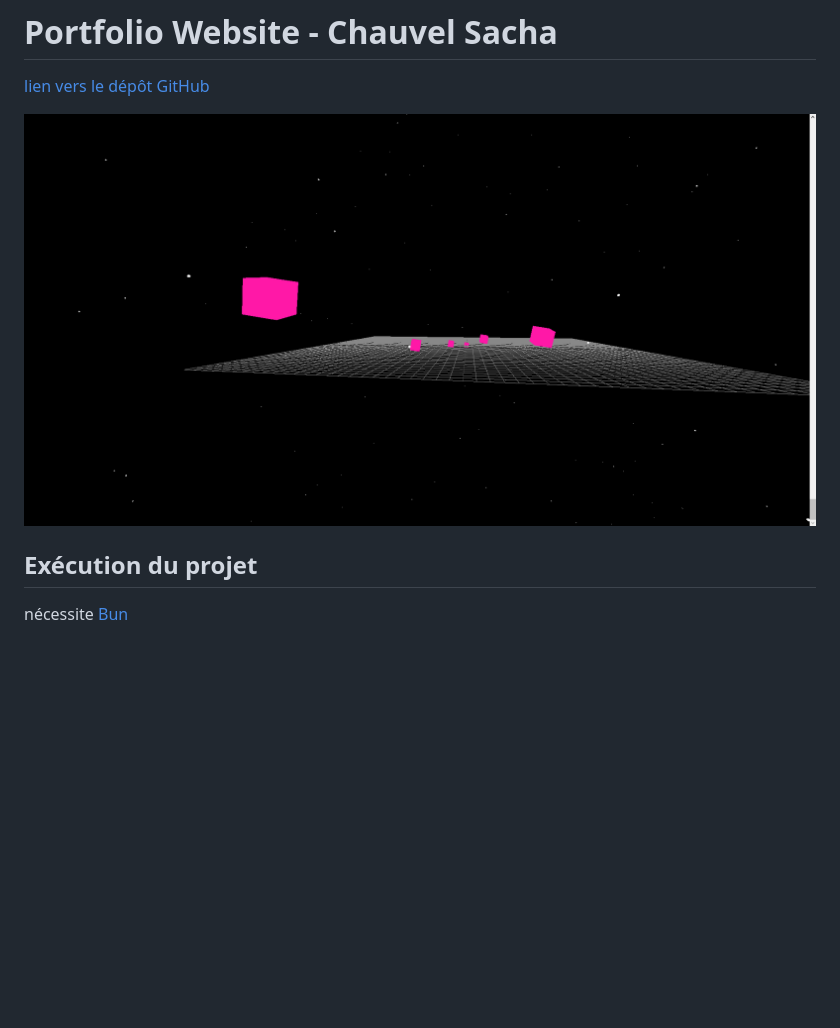
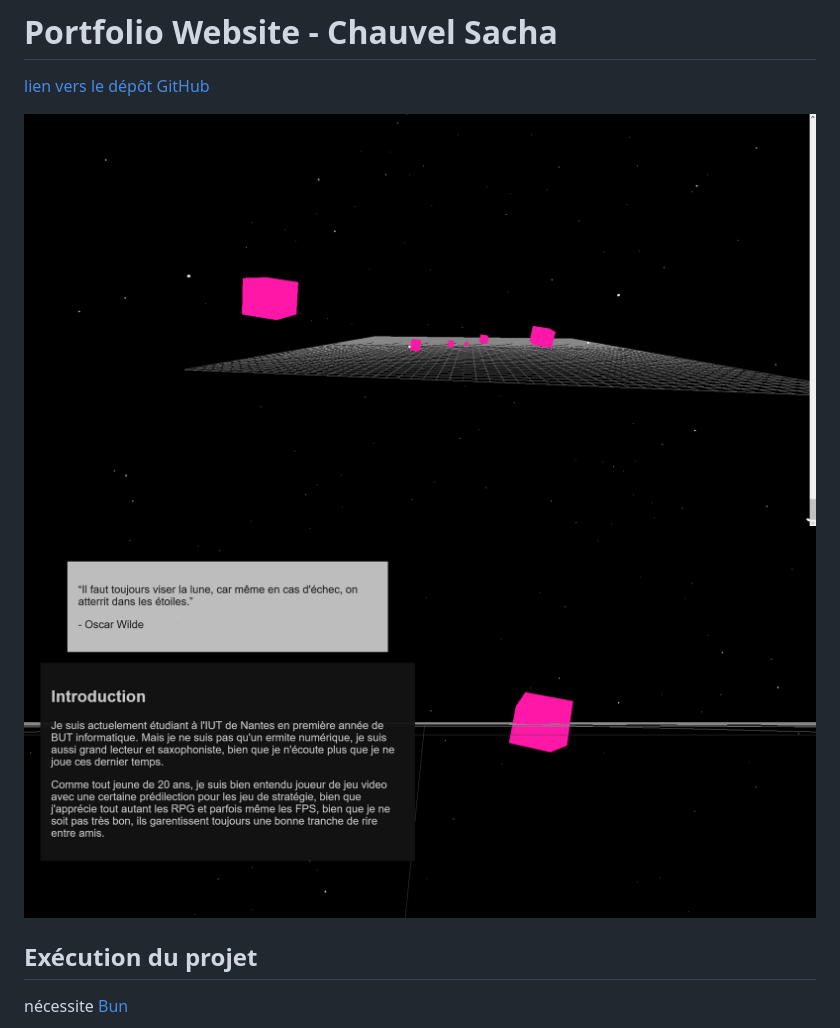
Before and after one commit to Afissard/Portfolio-Website, a Markdown page: README.md, the part around the change. Rendered like a GitHub page; pictures changed too: img/website_current_stage_02.png (added); blank space fills up the shorter version.

Commit message:
maj readme

```diff
--- a/README.md
+++ b/README.md
@@ -1,7 +1,8 @@
 # Portfolio Website - Chauvel Sacha
 [lien vers le dépôt GitHub](https://github.com/Afissard/Portfolio-Website)
 
-![image du site web, WIP](img/website_current_stage.png)
+![image du site web, WIP](img/website_current_stage_01.png)
+![image du site web, WIP](img/website_current_stage_02.png)
 
 ## Exécution du projet
 nécessite [Bun](https://bun.sh/)
```
Also changed, not shown: img/website_current_stage_01.png (renamed from img/website_current_stage.png).
